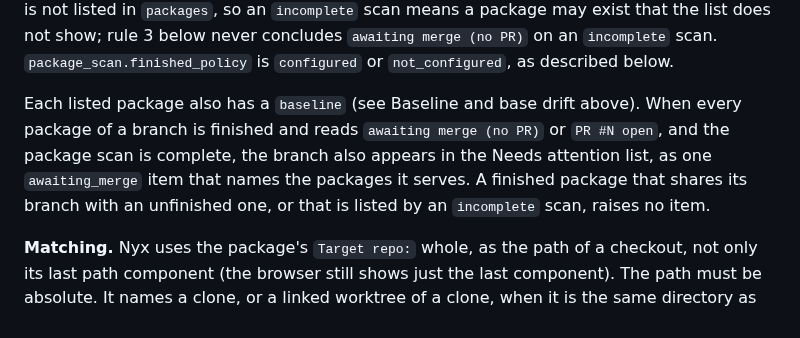
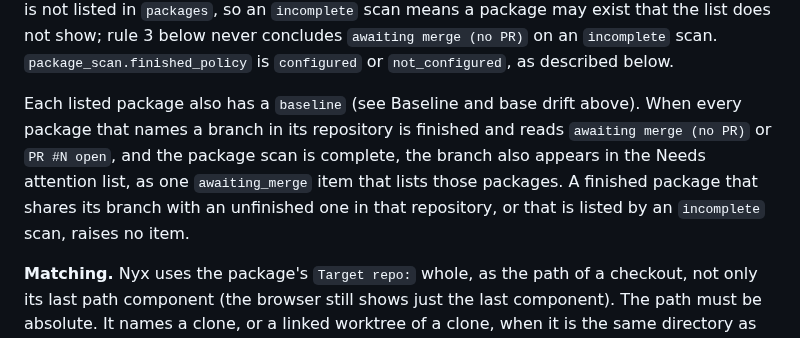
Before and after one commit to d10-analytics/Nyx, a Markdown page: docs/running-nyx.md, the part around one of its changes. Rendered like a GitHub page.

```diff
--- a/docs/running-nyx.md
+++ b/docs/running-nyx.md
@@ -714,11 +720,12 @@ means a package may exist that the list does not show; rule 3 below never conclu
 `configured` or `not_configured`, as described below.
 
 Each listed package also has a `baseline` (see Baseline and base drift above).
-When every package of a branch is finished and reads `awaiting merge (no PR)` or
-`PR #N open`, and the package scan is complete, the branch also appears in the
-Needs attention list, as one `awaiting_merge` item that names the packages it
-serves. A finished package that shares its branch with an unfinished one, or that
-is listed by an `incomplete` scan, raises no item.
+When every package that names a branch in its repository is finished and reads
+`awaiting merge (no PR)` or `PR #N open`, and the package scan is complete, the
+branch also appears in the Needs attention list, as one `awaiting_merge` item
+that lists those packages. A finished package that shares its branch with an
+unfinished one in that repository, or that is listed by an `incomplete` scan,
+raises no item.
 
 **Matching.** Nyx uses the package's `Target repo:` whole, as the path of a
 checkout, not only its last path component (the browser still shows just the last
```
Also changed, not shown: other parts of docs/running-nyx.md (+22 -16 lines), docs/specification-reference.md (+1 -1 lines).
